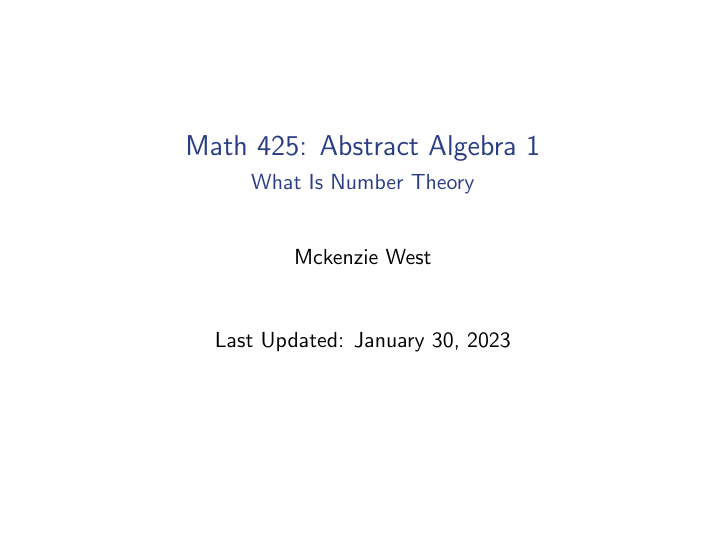
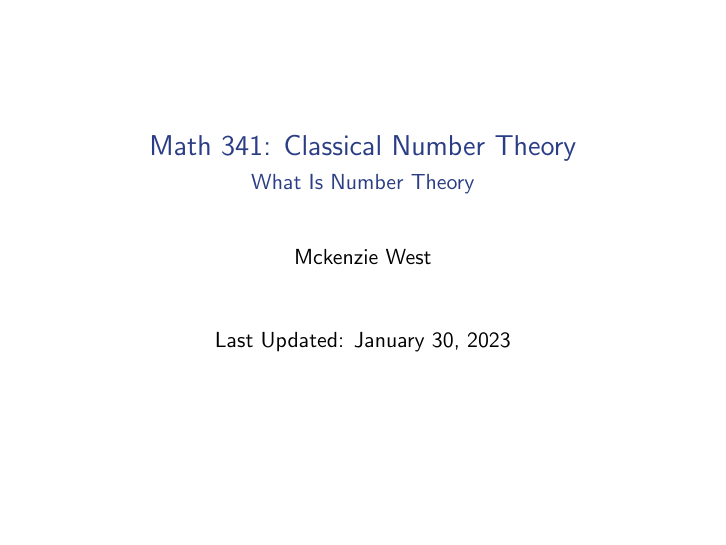
Before and after one commit to mckenziewest/math341, LaTeX slides (Introduction/introduction.slides/What_Is_NT.tex, which reads _tools/setup.tex): page 1 of 36. Compiled offline with pdfLaTeX.

Commit message:
425->341

```diff
--- a/_tools/setup.tex
+++ b/_tools/setup.tex
@@ -153,7 +153,7 @@
 
 
 \newcommand{\startdoc}{
-		\title{Math 425: Abstract Algebra 1}
+		\title{Math 341: Classical Number Theory}
 		\author{Mckenzie West}
 		\date{Last Updated: \today}
 		\begin{frame}
```
